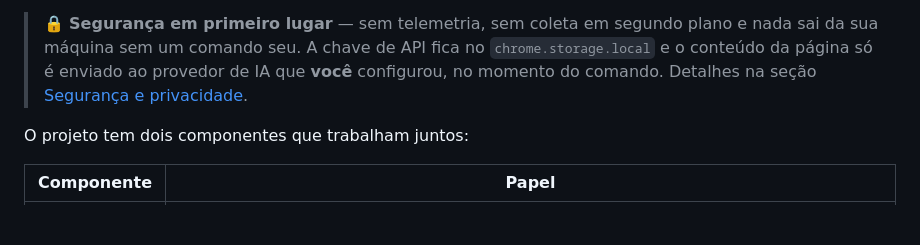
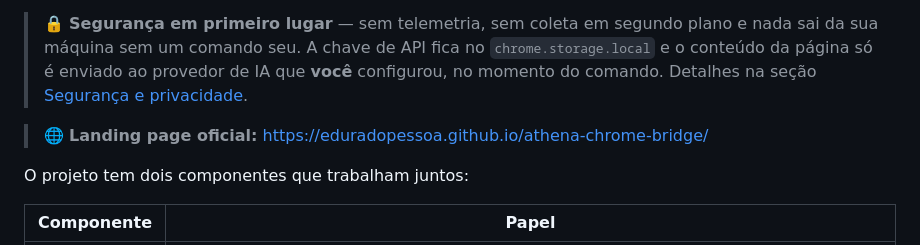
Before and after one commit to EduradoPessoa/athena-chrome-bridge, a Markdown page: README.md, the part around the change. Drawn GitHub-style; blank space fills up the shorter version.

Commit message:
docs: link para a landing page no README

```diff
--- a/README.md
+++ b/README.md
@@ -10,6 +10,8 @@
 > `chrome.storage.local` e o conteúdo da página só é enviado ao provedor de IA que
 > **você** configurou, no momento do comando. Detalhes na seção
 > [Segurança e privacidade](#-seguranca-e-privacidade).
+
+> 🌐 **Landing page oficial:** https://eduradopessoa.github.io/athena-chrome-bridge/
 
 O projeto tem dois componentes que trabalham juntos:
 
```
